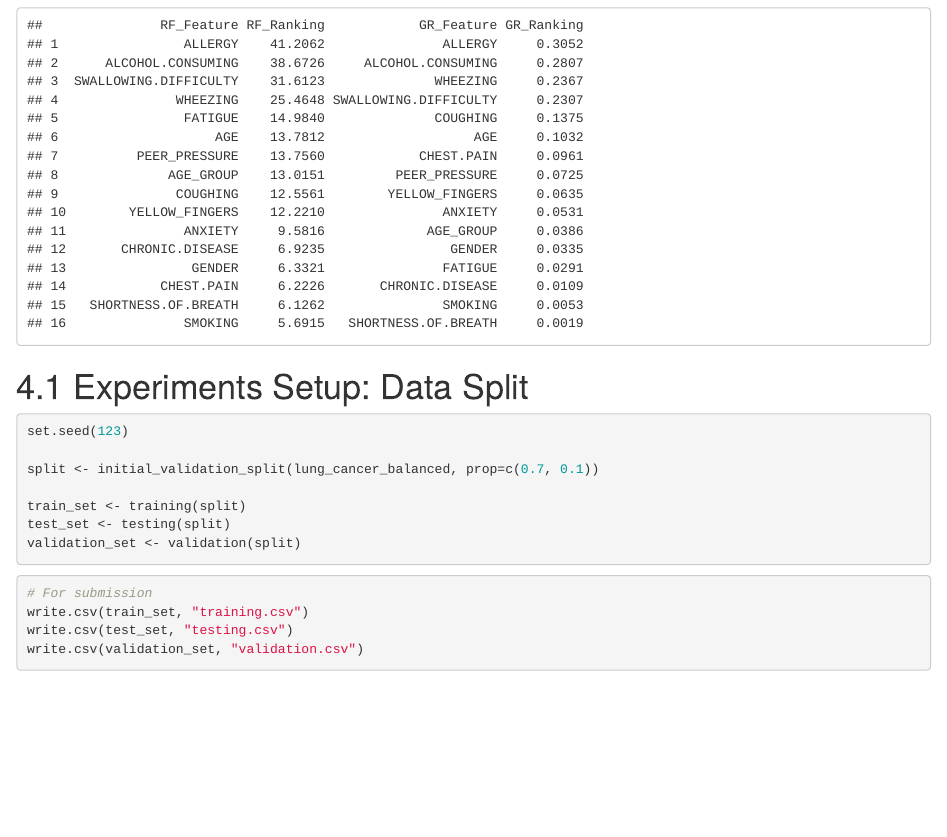
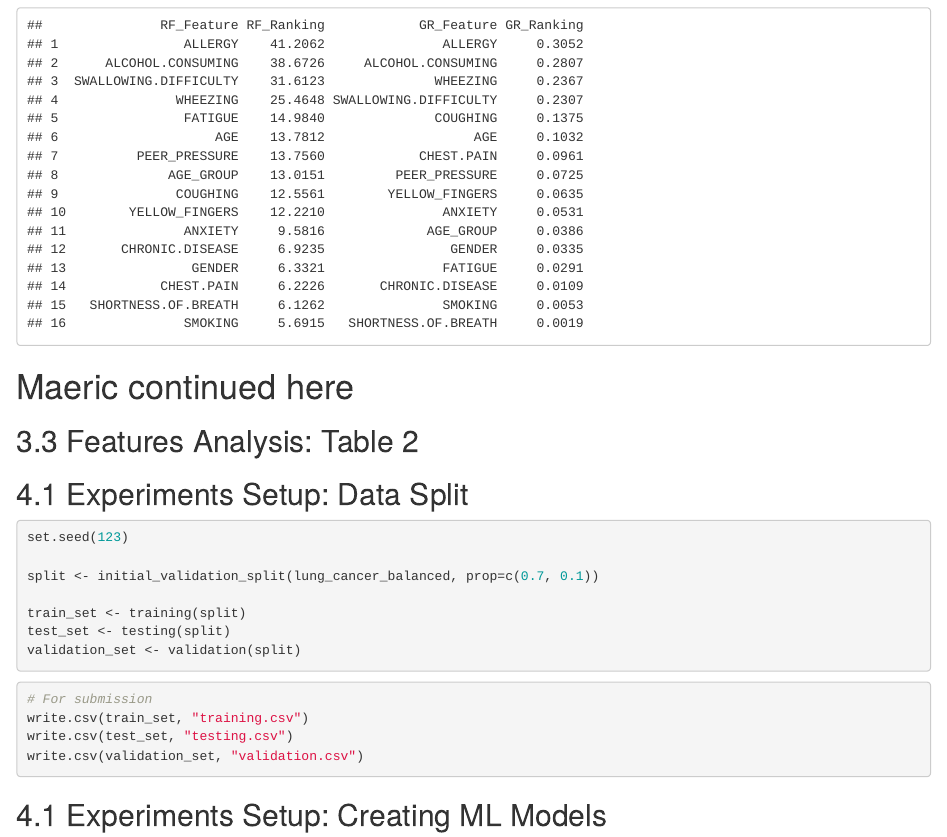
Before and after one commit to maeric75/ds340w_parentpaper1_mbao, an R Markdown document (doc.Rmd): the page in a window 1100 px wide, from 9850 px down. Rendered offline with R 4.5, knitr and Pandoc, with nearby package versions.

Commit message:
another push

````diff
--- a/doc.Rmd
+++ b/doc.Rmd
@@ -277,8 +277,11 @@ table1 <- data.frame(
 table1
 ```
 
+# Maeric continued here
 
-# 4.1 Experiments Setup: Data Split
+## 3.3 Features Analysis: Table 2
+
+## 4.1 Experiments Setup: Data Split
 
 ```{r Data Split}
 set.seed(123)
@@ -296,3 +299,5 @@ write.csv(train_set, "training.csv")
 write.csv(test_set, "testing.csv")
 write.csv(validation_set, "validation.csv")
 ```
+
+## 4.1 Experiments Setup: Creating ML Models
````
